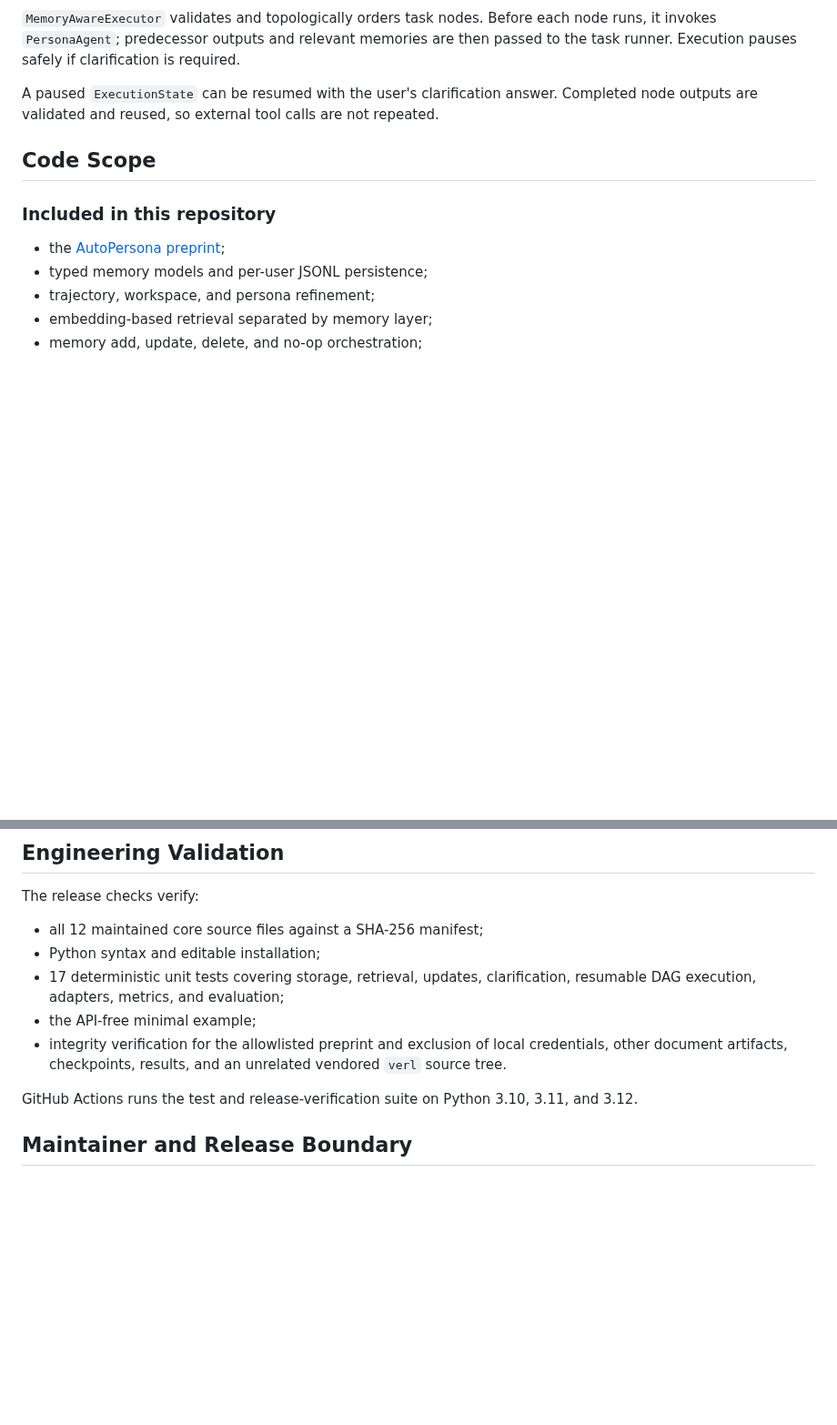
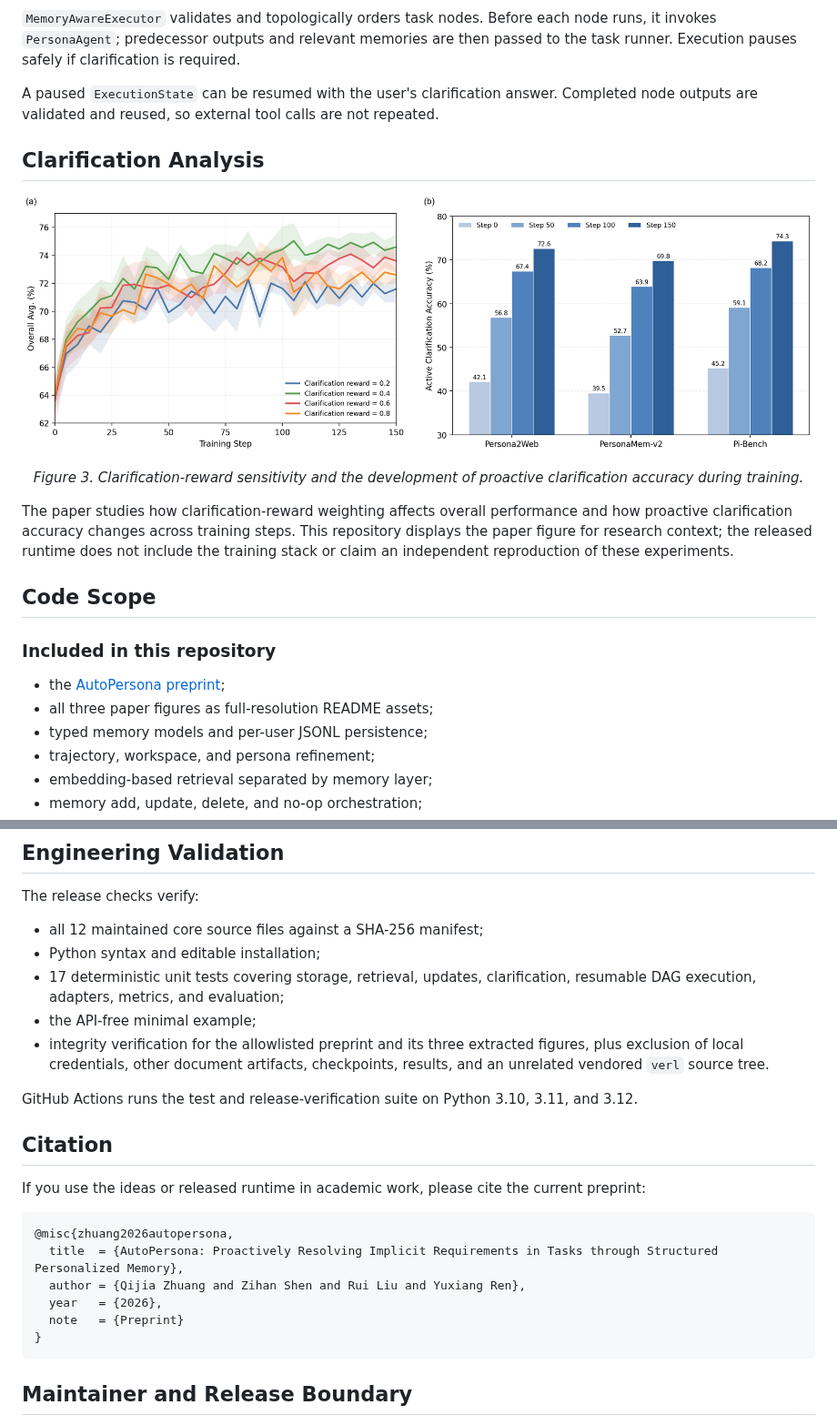
Before and after one commit to Ailta666508/AutoPersona, a Markdown page: README.md, 2 parts joined by grey strips. Shown at 91% size. Drawn GitHub-style; pictures changed too: assets/figures/figure-3-clarification-analysis.png (added); blank space fills up the shorter version.

````diff
--- a/README.md
+++ b/README.md
@@ -77,11 +84,24 @@ New workspace and persona items are compared with existing memories and resolved
 
 A paused `ExecutionState` can be resumed with the user's clarification answer. Completed node outputs are validated and reused, so external tool calls are not repeated.
 
+## Clarification Analysis
+
+<p align="center">
+  <a href="assets/figures/figure-3-clarification-analysis.png">
+    <img src="assets/figures/figure-3-clarification-analysis.png" alt="Clarification reward and proactive clarification accuracy analysis" width="100%">
+  </a>
+</p>
+
+<p align="center"><em>Figure 3. Clarification-reward sensitivity and the development of proactive clarification accuracy during training.</em></p>
+
+The paper studies how clarification-reward weighting affects overall performance and how proactive clarification accuracy changes across training steps. This repository displays the paper figure for research context; the released runtime does not include the training stack or claim an independent reproduction of these experiments.
+
 ## Code Scope
 
 ### Included in this repository
 
 - the [AutoPersona preprint](paper/AutoPersona_Preprint.pdf);
+- all three paper figures as full-resolution README assets;
 - typed memory models and per-user JSONL persistence;
 - trajectory, workspace, and persona refinement;
 - embedding-based retrieval separated by memory layer;
@@ -182,9 +202,22 @@ The release checks verify:
 - Python syntax and editable installation;
 - 17 deterministic unit tests covering storage, retrieval, updates, clarification, resumable DAG execution, adapters, metrics, and evaluation;
 - the API-free minimal example;
-- integrity verification for the allowlisted preprint and exclusion of local credentials, other document artifacts, checkpoints, results, and an unrelated vendored `verl` source tree.
+- integrity verification for the allowlisted preprint and its three extracted figures, plus exclusion of local credentials, other document artifacts, checkpoints, results, and an unrelated vendored `verl` source tree.
 
 GitHub Actions runs the test and release-verification suite on Python 3.10, 3.11, and 3.12.
+
+## Citation
+
+If you use the ideas or released runtime in academic work, please cite the current preprint:
+
+```bibtex
+@misc{zhuang2026autopersona,
+  title  = {AutoPersona: Proactively Resolving Implicit Requirements in Tasks through Structured Personalized Memory},
+  author = {Qijia Zhuang and Zihan Shen and Rui Liu and Yuxiang Ren},
+  year   = {2026},
+  note   = {Preprint}
+}
+```
 
 ## Maintainer and Release Boundary
 
````
Also changed, not shown: other parts of README.md (+27 -20 lines), docs/CODE_SCOPE.md (+4 -3 lines), assets/figures/figure-1-motivation.png (added), 3 other files.
